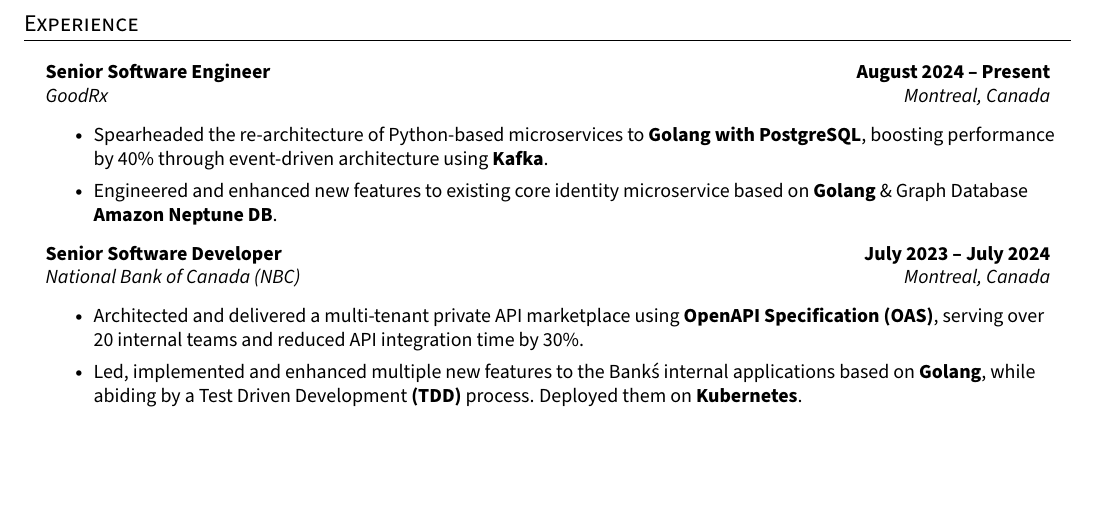
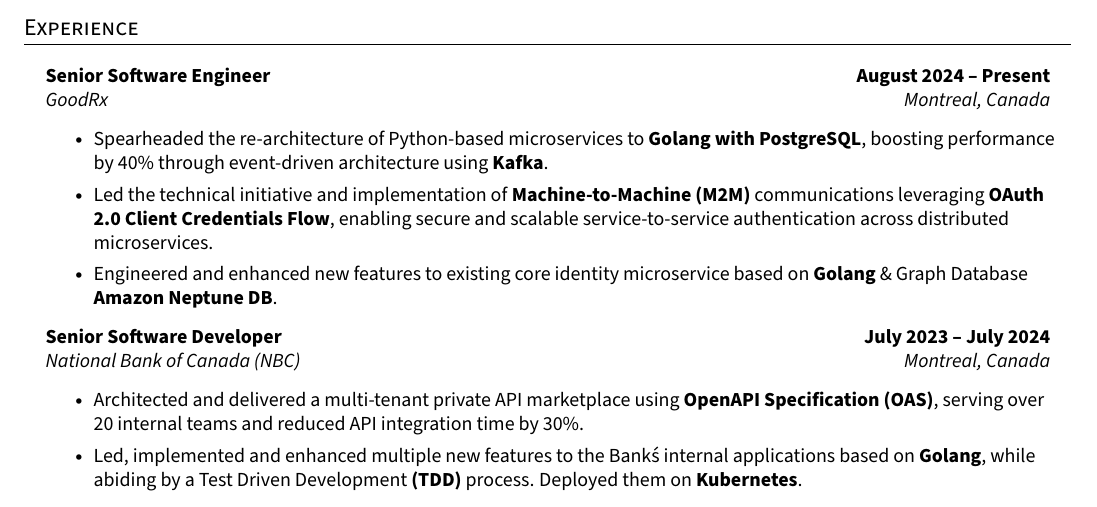
Before and after one commit to eftakhairul/resume, a LaTeX CV (resume.tex): part of page 1 of 2, cut so that both start at the same text, the shorter picture padded with empty space. Compiled offline with pdfLaTeX.

Commit message:
feat: add new responsibility of goodrx

```diff
--- a/resume.tex
+++ b/resume.tex
@@ -204,6 +204,8 @@
   \resumeItemListStart{}
     \resumeItem{Spearheaded the re-architecture of Python-based microservices to \textbf{Golang with PostgreSQL}, boosting performance
     by 40\% through event-driven architecture using \textbf{Kafka}.}
+    \resumeItem{Led the technical initiative and implementation of \textbf{Machine-to-Machine (M2M)} communications leveraging \textbf{OAuth 2.0 Client Credentials Flow},
+    enabling secure and scalable service-to-service authentication across distributed microservices.}
     \resumeItem{Engineered and enhanced new features to existing core identity microservice based on \textbf{Golang} \& Graph Database \textbf{Amazon Neptune DB}.}
   \resumeItemListEnd{}
 
```
